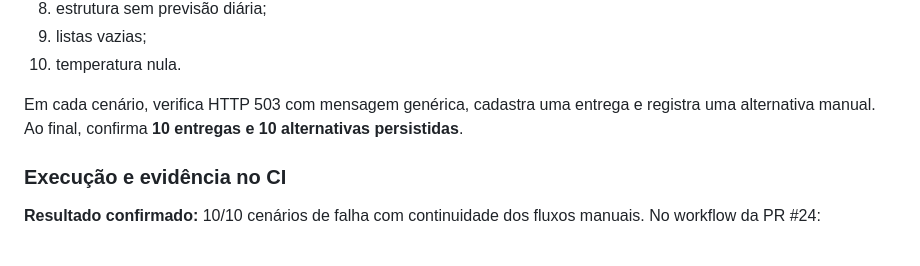
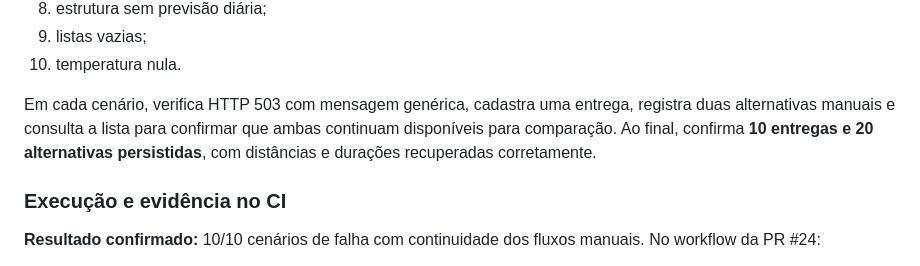
Before and after one commit to moon-byme/feneme-tech, a Markdown page: docs/qa/sprint-2-plano-evidencias.md, the part around the change. GitHub-like rendering.

Commit message:
docs(FT-32): atualiza evidência de comparação manual

```diff
--- a/docs/qa/sprint-2-plano-evidencias.md
+++ b/docs/qa/sprint-2-plano-evidencias.md
@@ -78,7 +78,7 @@ O teste `test_ten_external_failure_scenarios_preserve_manual_flows`, em `backend
 9. listas vazias;
 10. temperatura nula.
 
-Em cada cenário, verifica HTTP 503 com mensagem genérica, cadastra uma entrega e registra uma alternativa manual. Ao final, confirma **10 entregas e 10 alternativas persistidas**.
+Em cada cenário, verifica HTTP 503 com mensagem genérica, cadastra uma entrega, registra duas alternativas manuais e consulta a lista para confirmar que ambas continuam disponíveis para comparação. Ao final, confirma **10 entregas e 20 alternativas persistidas**, com distâncias e durações recuperadas corretamente.
 
 ### Execução e evidência no CI
 
```
